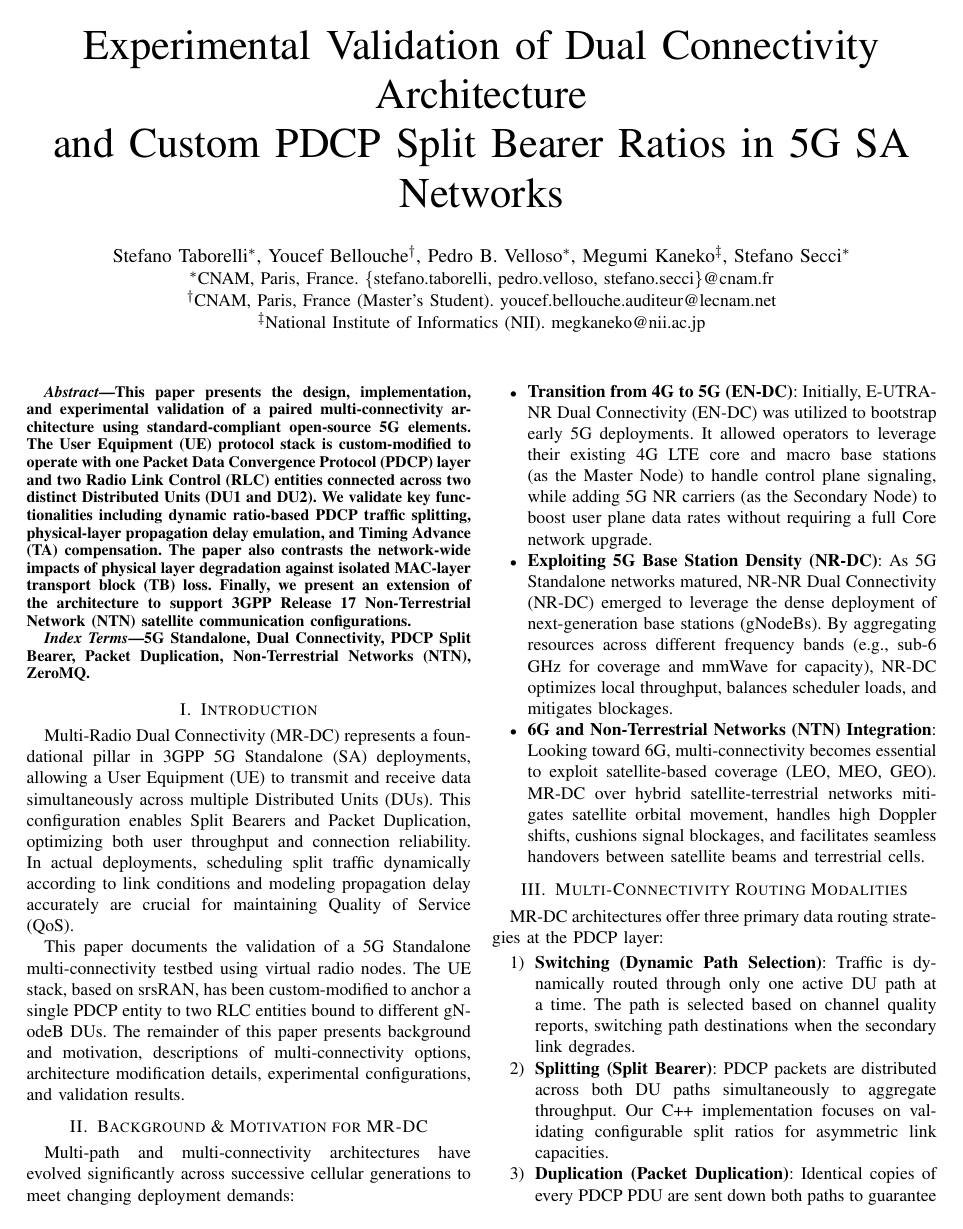
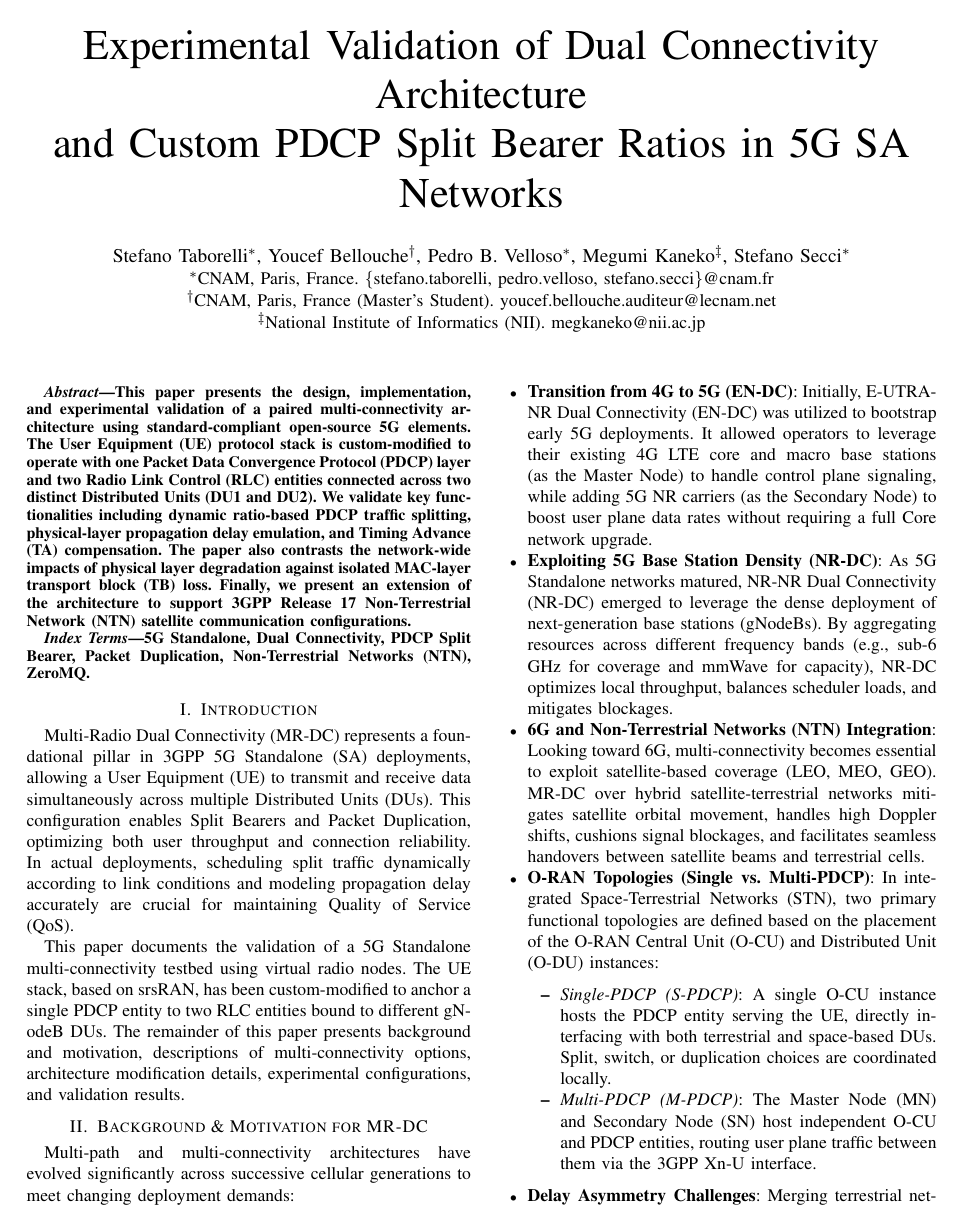
Before and after one commit to youcefbellouche/internship, a LaTeX paper (project/dc_validation_report.tex): page 1 of 2. Compiled offline with pdfLaTeX.

Commit message:
docs: align report definitions with O-RAN space-terrestrial literature and ignore literature directories

```diff
--- a/project/dc_validation_report.tex
+++ b/project/dc_validation_report.tex
@@ -49,11 +49,14 @@ Multi-path and multi-connectivity architectures have evolved significantly acros
     \item \textbf{Transition from 4G to 5G (EN-DC)}: Initially, E-UTRA-NR Dual Connectivity (EN-DC) was utilized to bootstrap early 5G deployments. It allowed operators to leverage their existing 4G LTE core and macro base stations (as the Master Node) to handle control plane signaling, while adding 5G NR carriers (as the Secondary Node) to boost user plane data rates without requiring a full Core network upgrade.
     \item \textbf{Exploiting 5G Base Station Density (NR-DC)}: As 5G Standalone networks matured, NR-NR Dual Connectivity (NR-DC) emerged to leverage the dense deployment of next-generation base stations (gNodeBs). By aggregating resources across different frequency bands (e.g., sub-6 GHz for coverage and mmWave for capacity), NR-DC optimizes local throughput, balances scheduler loads, and mitigates blockages.
     \item \textbf{6G and Non-Terrestrial Networks (NTN) Integration}: Looking toward 6G, multi-connectivity becomes essential to exploit satellite-based coverage (LEO, MEO, GEO). MR-DC over hybrid satellite-terrestrial networks mitigates satellite orbital movement, handles high Doppler shifts, cushions signal blockages, and facilitates seamless handovers between satellite beams and terrestrial cells.
+    \item \textbf{O-RAN Topologies (Single vs. Multi-PDCP)}: In integrated Space-Terrestrial Networks (STN), two primary functional topologies are defined based on the placement of the O-RAN Central Unit (O-CU) and Distributed Unit (O-DU) instances:
+    \begin{itemize}
+        \item \textit{Single-PDCP (S-PDCP)}: A single O-CU instance hosts the PDCP entity serving the UE, directly interfacing with both terrestrial and space-based DUs. Split, switch, or duplication choices are coordinated locally.
+        \item \textit{Multi-PDCP (M-PDCP)}: The Master Node (MN) and Secondary Node (SN) host independent O-CU and PDCP entities, routing user plane traffic between them via the 3GPP Xn-U interface.
+    \end{itemize}
+    \item \textbf{Delay Asymmetry Challenges}: Merging terrestrial networks (TN) and non-terrestrial networks (NTN) introduces massive propagation delay differences (e.g., $\approx 0\text{ ms}$ for terrestrial vs. $120\text{ ms}$ for GEO satellites). Under splitting policies, this asymmetry causes out-of-order packet arrival, triggering large reordering windows, Head-of-Line (HoL) blocking at PDCP, and spurious retransmissions at TCP.
 \end{itemize}
 
 \section{Multi-Connectivity Routing Modalities}
 MR-DC architectures offer three primary data routing strategies at the PDCP layer:
 \begin{enumerate}
-    \item \textbf{Switching (Dynamic Path Selection)}: Traffic is dynamically routed through only one active DU path at a time. The path is selected based on channel quality reports, switching path destinations when the secondary link degrades.
-    \item \textbf{Splitting (Split Bearer)}: PDCP packets are distributed across both DU paths simultaneously to aggregate throughput. Our C++ implementation focuses on validating configurable split ratios for asymmetric link capacities.
-    \item \textbf{Duplication (Packet Duplication)}: Identical copies of every PDCP PDU are sent down both paths to guarantee ultra-reliability (URLLC). The receiver PDCP entity delivers the first arrival and drops the duplicate.
```
Also changed, not shown: project/dc_validation_report.tex (3 more changed lines), 1 other file.
